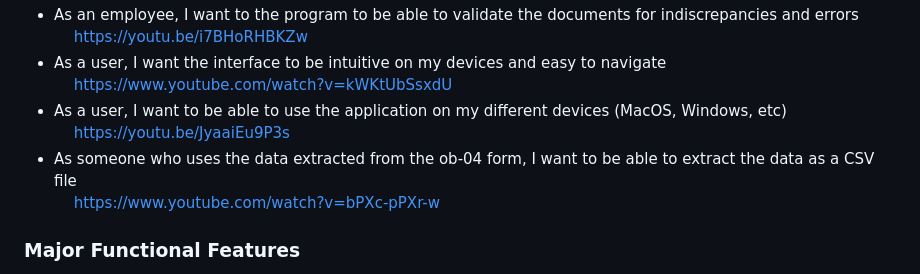
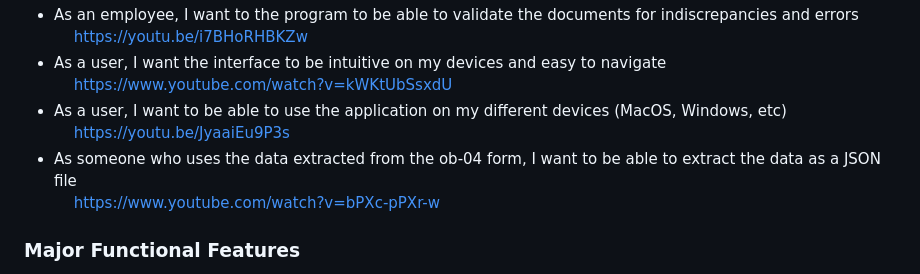
Before and after one commit to CS-179K/Meta-Scan, a Markdown page: README.md, the part around the change. GitHub-like rendering.

Commit message:
switched csv to json

```diff
--- a/README.md
+++ b/README.md
@@ -66,7 +66,7 @@ python -m pytest
   <br> &emsp; https://www.youtube.com/watch?v=kWKtUbSsxdU
 - As a user, I want to be able to use the application on my different devices (MacOS, Windows, etc)
   <br> &emsp; https://youtu.be/JyaaiEu9P3s
-- As someone who uses the data extracted from the ob-04 form, I want to be able to extract the data as a CSV file
+- As someone who uses the data extracted from the ob-04 form, I want to be able to extract the data as a JSON file
   <br> &emsp; https://www.youtube.com/watch?v=bPXc-pPXr-w
 
 ### Major Functional Features
```
